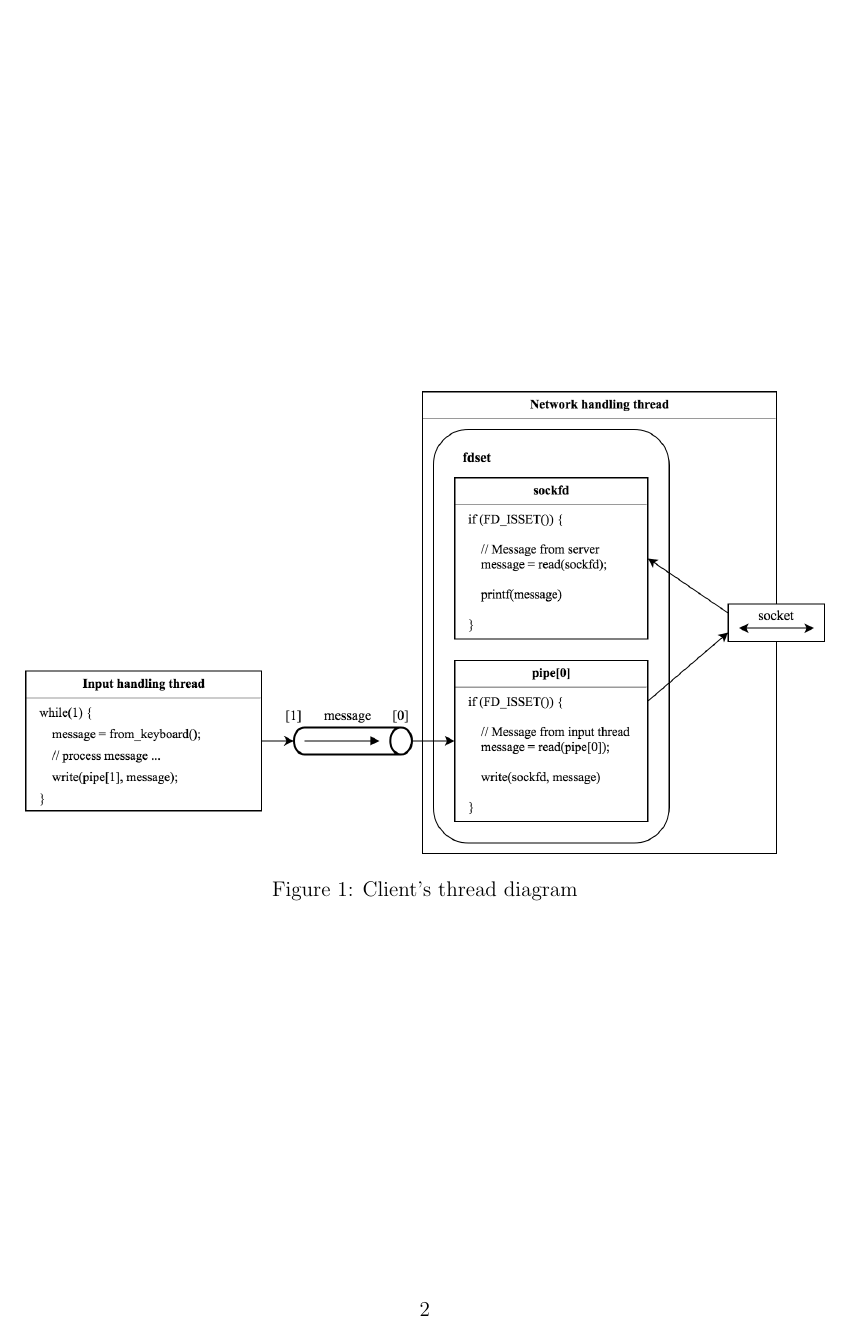
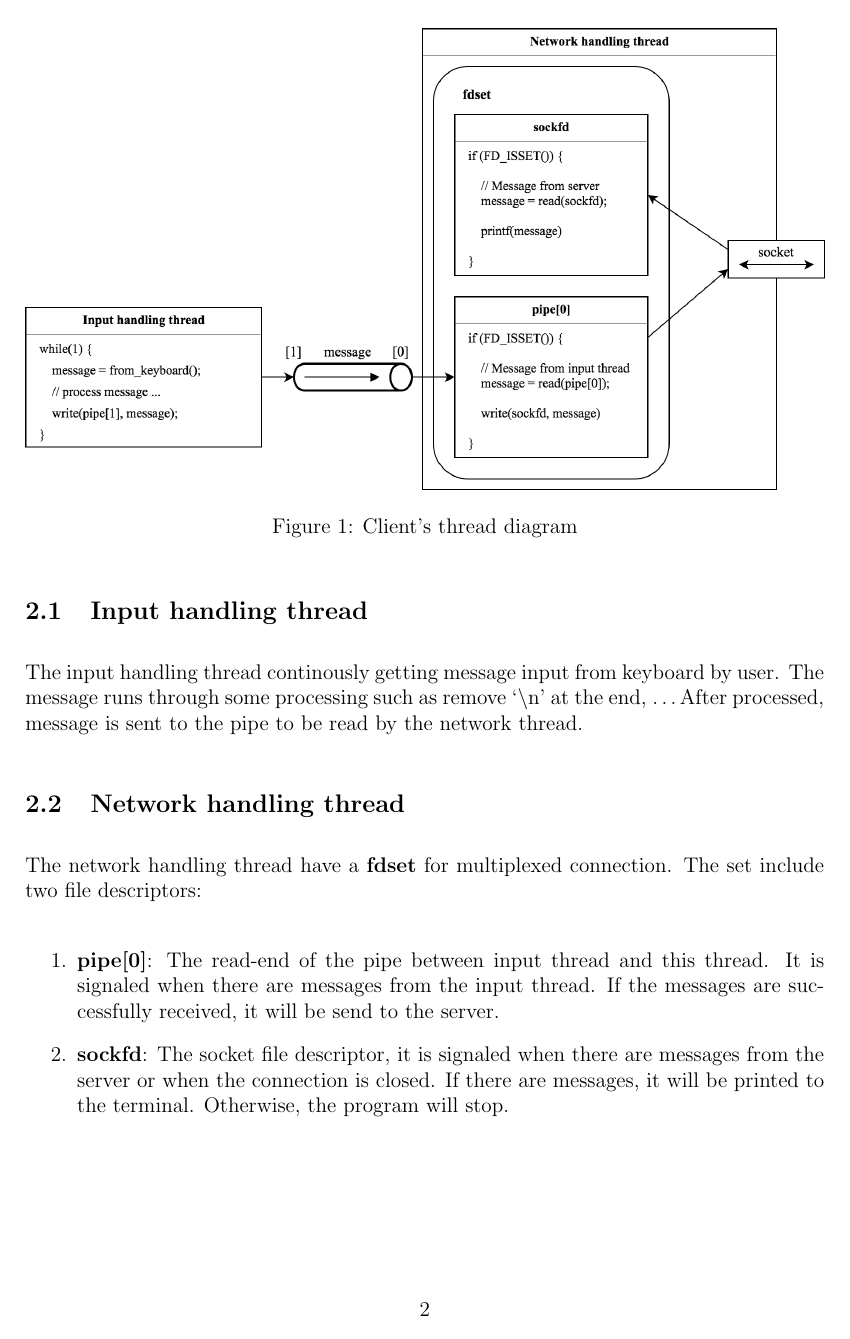
Before and after one commit to tung18tht/IRC-Centralized-Chat-System, a LaTeX document (Report/Report.tex): page 2 of 2. Compiled offline with pdfLaTeX.

Commit message:
Done client part

```diff
--- a/Report/Report.tex
+++ b/Report/Report.tex
@@ -2,6 +2,7 @@
 
 \usepackage[a4paper, margin=1in]{geometry}
 \usepackage{graphicx}
+\usepackage{float}
 
 \setlength\parindent{0pt}
 \setlength\parskip{1em}
@@ -27,7 +28,7 @@ The client firstly takes server hostname from STDIN or from arguments, and then
 
 The pseudo design is as follows:
 
-\begin{figure}
+\begin{figure}[H]
 \centering
 \includegraphics[width=\textwidth]{client_diagram.png}
 \caption{Client's thread diagram}
@@ -35,4 +36,15 @@ The pseudo design is as follows:
 
 \subsection{Input handling thread}
 
+The input handling thread continously getting message input from keyboard by user. The message runs through some processing such as remove `\textbackslash n' at the end, \ldots After processed, message is sent to the pipe to be read by the network thread.
+
+\subsection{Network handling thread}
+
+The network handling thread have a \textbf{fdset} for multiplexed connection. The set include two file descriptors:
+
+\begin{enumerate}
+\item \textbf{pipe[0]}: The read-end of the pipe between input thread and this thread. It is signaled when there are messages from the input thread. If the messages are successfully received, it will be send to the server.
+\item \textbf{sockfd}: The socket file descriptor, it is signaled when there are messages from the server or when the connection is closed. If there are messages, it will be printed to the terminal. Otherwise, the program will stop.
+\end{enumerate}
+
 \end{document}
```
Also changed, not shown: Report/Report.pdf.
